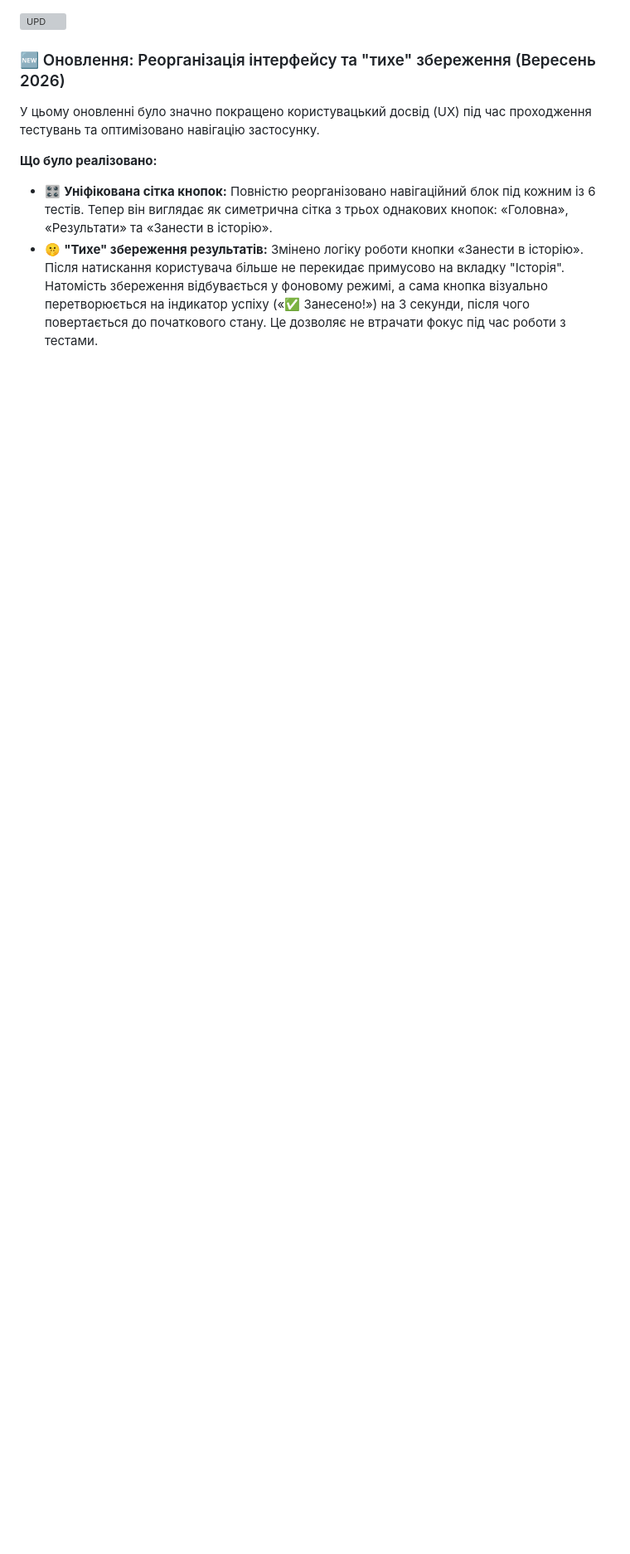
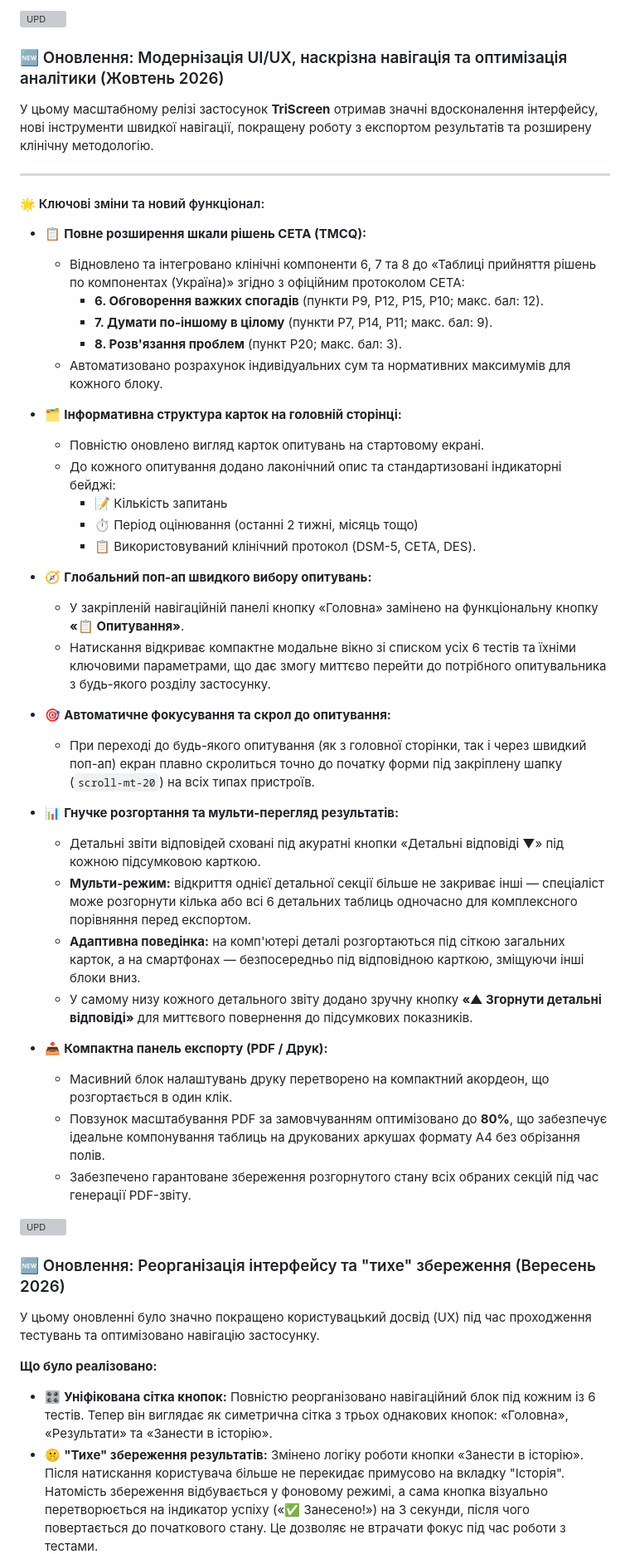
Before and after one commit to ikunstler-maker/TriScreen, a Markdown page: README.md, the part around the change. Shown at 83% size. Rendered like a GitHub page; blank space fills up the shorter version; grey boxes are pictures that could not be loaded.

```diff
--- a/README.md
+++ b/README.md
@@ -1,3 +1,46 @@
+[![UPD](https://readme-typing-svg.demolab.com/?font=Inter&weight=700&color=00BFFF&size=24&vCenter=true&lines=UPD:+TriScreen_app_261002-o1-p3&duration=1&repeat=false)](https://git.io/typing-svg)
+
+### 🆕 Оновлення: Модернізація UI/UX, наскрізна навігація та оптимізація аналітики (Жовтень 2026)
+
+У цьому масштабному релізі застосунок **TriScreen** отримав значні вдосконалення інтерфейсу, нові інструменти швидкої навігації, покращену роботу з експортом результатів та розширену клінічну методологію.
+
+---
+
+#### 🌟 Ключові зміни та новий функціонал:
+
+* 📋 **Повне розширення шкали рішень CETA (TMCQ):**
+  * Відновлено та інтегровано клінічні компоненти 6, 7 та 8 до «Таблиці прийняття рішень по компонентах (Україна)» згідно з офіційним протоколом CETA:
+    * **6. Обговорення важких спогадів** (пункти P9, P12, P15, P10; макс. бал: 12).
+    * **7. Думати по-іншому в цілому** (пункти P7, P14, P11; макс. бал: 9).
+    * **8. Розв'язання проблем** (пункт P20; макс. бал: 3).
+  * Автоматизовано розрахунок індивідуальних сум та нормативних максимумів для кожного блоку.
+
+* 🗂️ **Інформативна структура карток на головній сторінці:**
+  * Повністю оновлено вигляд карток опитувань на стартовому екрані.
+  * До кожного опитування додано лаконічний опис та стандартизовані індикаторні бейджі:
+    * 📝 Кількість запитань
+    * ⏱️ Період оцінювання (останні 2 тижні, місяць тощо)
+    * 📋 Використовуваний клінічний протокол (DSM-5, CETA, DES).
+
+* 🧭 **Глобальний поп-ап швидкого вибору опитувань:**
+  * У закріпленій навігаційній панелі кнопку «Головна» замінено на функціональну кнопку **«📋 Опитування»**.
+  * Натискання відкриває компактне модальне вікно зі списком усіх 6 тестів та їхніми ключовими параметрами, що дає змогу миттєво перейти до потрібного опитувальника з будь-якого розділу застосунку.
+
+* 🎯 **Автоматичне фокусування та скрол до опитування:**
+  * При переході до будь-якого опитування (як з головної сторінки, так і через швидкий поп-ап) екран плавно скролиться точно до початку форми під закріплену шапку (`scroll-mt-20`) на всіх типах пристроїв.
+
+* 📊 **Гнучке розгортання та мульти-перегляд результатів:**
+  * Детальні звіти відповідей сховані під акуратні кнопки «Детальні відповіді ▼» під кожною підсумковою карткою.
+  * **Мульти-режим:** відкриття однієї детальної секції більше не закриває інші — спеціаліст може розгорнути кілька або всі 6 детальних таблиць одночасно для комплексного порівняння перед експортом.
+  * **Адаптивна поведінка:** на комп'ютері деталі розгортаються під сіткою загальних карток, а на смартфонах — безпосередньо під відповідною карткою, зміщуючи інші блоки вниз.
+  * У самому низу кожного детального звіту додано зручну кнопку **«▲ Згорнути детальні відповіді»** для миттєвого повернення до підсумкових показників.
+
+* 📥 **Компактна панель експорту (PDF / Друк):**
+  * Масивний блок налаштувань друку перетворено на компактний акордеон, що розгортається в один клік.
+  * Повзунок масштабування PDF за замовчуванням оптимізовано до **80%**, що забезпечує ідеальне компонування таблиць на друкованих аркушах формату А4 без обрізання полів.
+  * Забезпечено гарантоване збереження розгорнутого стану всіх обраних секцій під час генерації PDF-звіту.
+
+
 [![UPD](https://readme-typing-svg.demolab.com/?font=Inter&weight=700&color=00BFFF&size=24&vCenter=true&lines=UPD:+TriScreen_260925-S5-P5&duration=1&repeat=false)](https://git.io/typing-svg)
 
 ### 🆕 Оновлення: Реорганізація інтерфейсу та "тихе" збереження (Вересень 2026)
```
